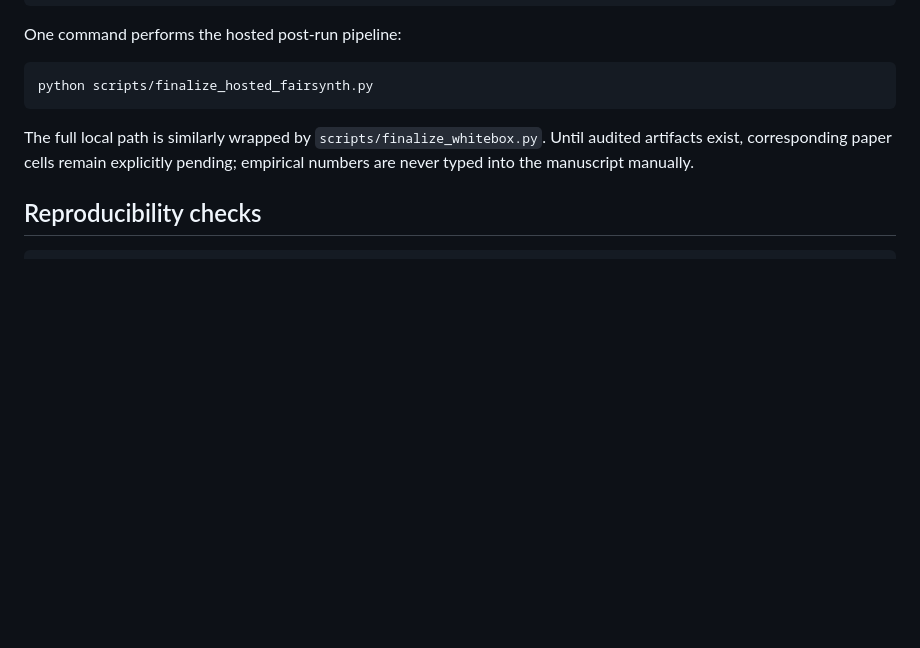
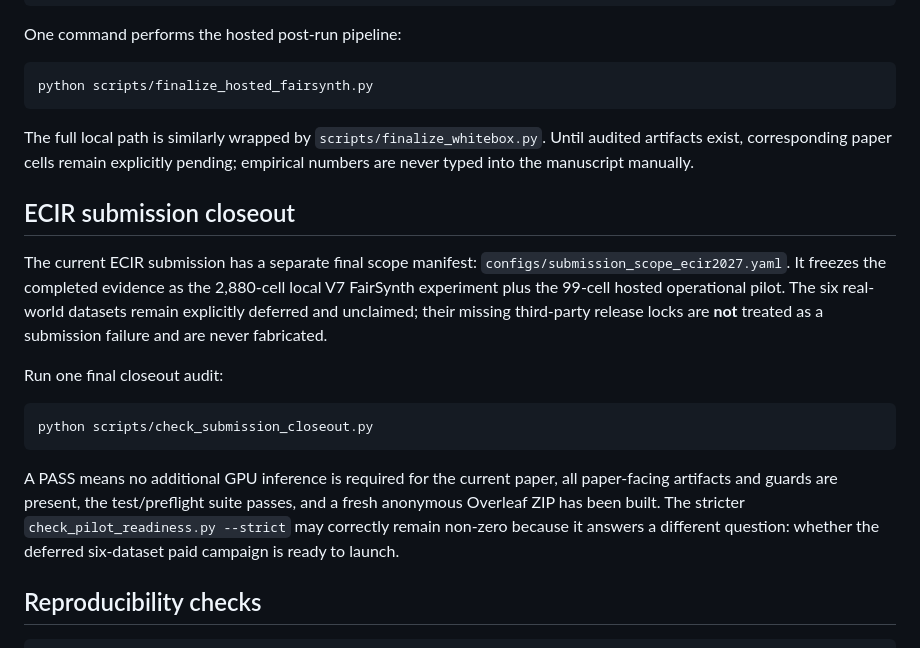
Before and after one commit to Rocky5502/-FairEval, a Markdown page: README.md, the part around the change. GitHub-like rendering; blank space fills up the shorter version.

Commit message:
Document final ECIR submission closeout workflow

````diff
--- a/README.md
+++ b/README.md
@@ -200,6 +200,28 @@ python scripts/finalize_hosted_fairsynth.py
 
 The full local path is similarly wrapped by `scripts/finalize_whitebox.py`. Until audited artifacts exist, corresponding paper cells remain explicitly pending; empirical numbers are never typed into the manuscript manually.
 
+## ECIR submission closeout
+
+The current ECIR submission has a separate final scope manifest:
+`configs/submission_scope_ecir2027.yaml`. It freezes the completed evidence as
+the 2,880-cell local V7 FairSynth experiment plus the 99-cell hosted operational
+pilot. The six real-world datasets remain explicitly deferred and unclaimed;
+their missing third-party release locks are **not** treated as a submission
+failure and are never fabricated.
+
+Run one final closeout audit:
+
+```bash
+python scripts/check_submission_closeout.py
+```
+
+A PASS means no additional GPU inference is required for the current paper,
+all paper-facing artifacts and guards are present, the test/preflight suite
+passes, and a fresh anonymous Overleaf ZIP has been built. The stricter
+`check_pilot_readiness.py --strict` may correctly remain non-zero because it
+answers a different question: whether the deferred six-dataset paid campaign is
+ready to launch.
+
 ## Reproducibility checks
 
 ```bash
````
